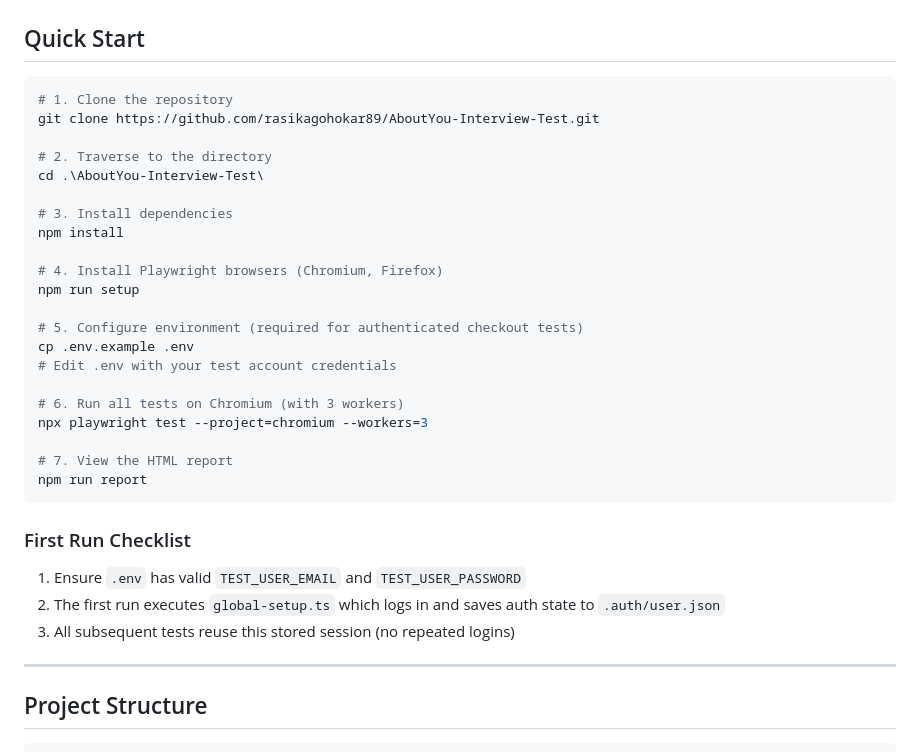
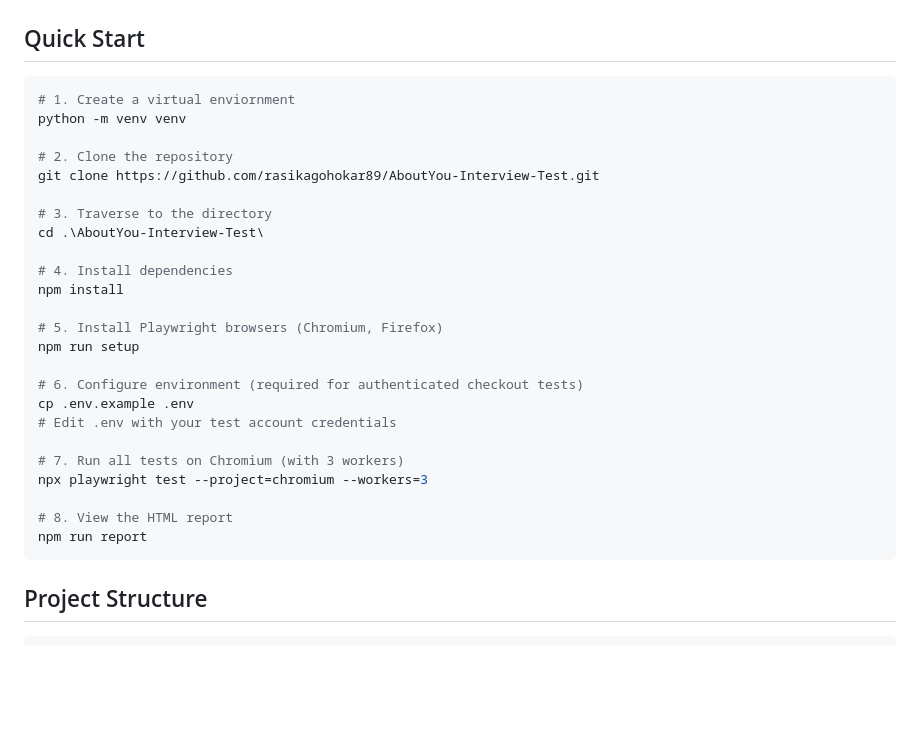
Before and after one commit to rasikagohokar89/AboutYou-Interview-Test, a Markdown page: README.md, the part around the change. GitHub-like rendering; blank space fills up the shorter version.

````diff
--- a/README.md
+++ b/README.md
@@ -39,36 +39,31 @@ Optional:
 ## Quick Start
 
 ```bash
-# 1. Clone the repository
+# 1. Create a virtual enviornment
+python -m venv venv
+
+# 2. Clone the repository
 git clone https://github.com/rasikagohokar89/AboutYou-Interview-Test.git
 
-# 2. Traverse to the directory
+# 3. Traverse to the directory
 cd .\AboutYou-Interview-Test\
 
-# 3. Install dependencies
+# 4. Install dependencies
 npm install
 
-# 4. Install Playwright browsers (Chromium, Firefox)
+# 5. Install Playwright browsers (Chromium, Firefox)
 npm run setup
 
-# 5. Configure environment (required for authenticated checkout tests)
+# 6. Configure environment (required for authenticated checkout tests)
 cp .env.example .env
 # Edit .env with your test account credentials
 
-# 6. Run all tests on Chromium (with 3 workers)
+# 7. Run all tests on Chromium (with 3 workers)
 npx playwright test --project=chromium --workers=3
 
-# 7. View the HTML report
+# 8. View the HTML report
 npm run report
 ```
-### First Run Checklist
-
-1. Ensure `.env` has valid `TEST_USER_EMAIL` and `TEST_USER_PASSWORD`
-2. The first run executes `global-setup.ts` which logs in and saves auth state to `.auth/user.json`
-3. All subsequent tests reuse this stored session (no repeated logins)
-
----
-
 ## Project Structure
 
 ```
````
